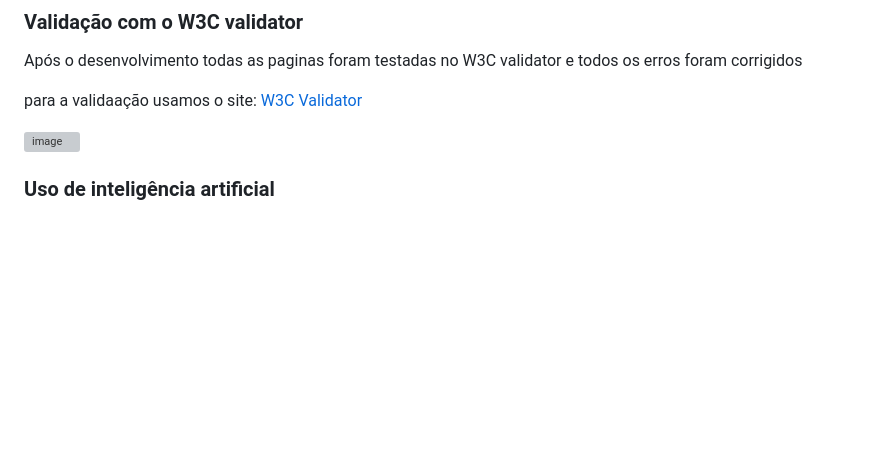
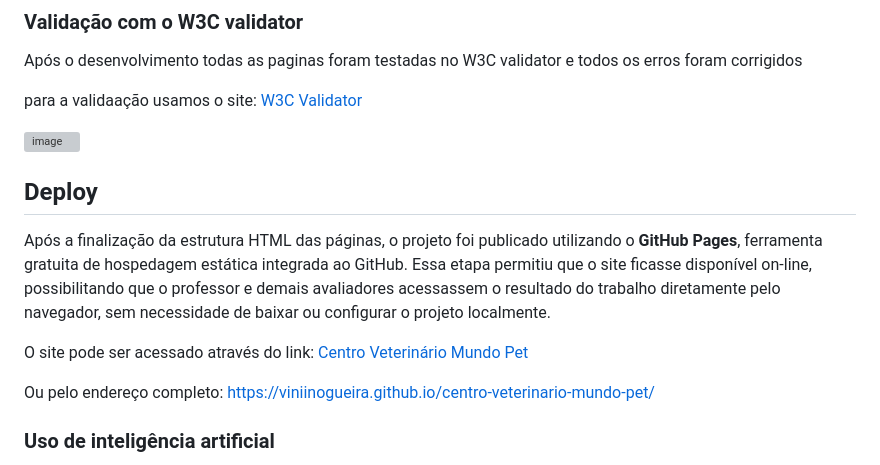
Before and after one commit to ViniiNogueira/centro-veterinario-mundo-pet, a Markdown page: README.md, the part around the change. Rendered like a GitHub page; blank space fills up the shorter version; grey boxes are pictures that could not be loaded.

Commit message:
Add deployment information to README
Added deployment section detailing GitHub Pages usage and project accessibility.

```diff
--- a/README.md
+++ b/README.md
@@ -40,6 +40,15 @@ para a validaação usamos o site: [W3C Validator](https://validator.w3.org/)
 
 <img width="946" height="487" alt="image" src="https://github.com/user-attachments/assets/3aa6275c-4063-4281-b163-64e4e476209b" />
 
+## Deploy
+
+Após a finalização da estrutura HTML das páginas, o projeto foi publicado utilizando o **GitHub Pages**, ferramenta gratuita de hospedagem estática integrada ao GitHub. Essa etapa permitiu que o site ficasse disponível on-line, possibilitando que o professor e demais avaliadores acessassem o resultado do trabalho diretamente pelo navegador, sem necessidade de baixar ou configurar o projeto localmente.
+
+O site pode ser acessado através do link: [Centro Veterinário Mundo Pet](https://viniinogueira.github.io/centro-veterinario-mundo-pet/)
+
+Ou pelo endereço completo:
+https://viniinogueira.github.io/centro-veterinario-mundo-pet/
+
 
 ### Uso de inteligência artificial
 
```
